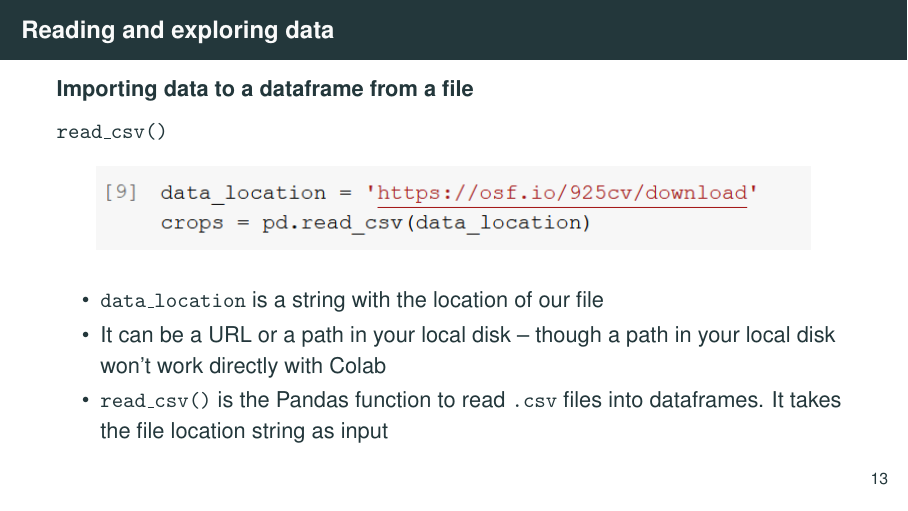
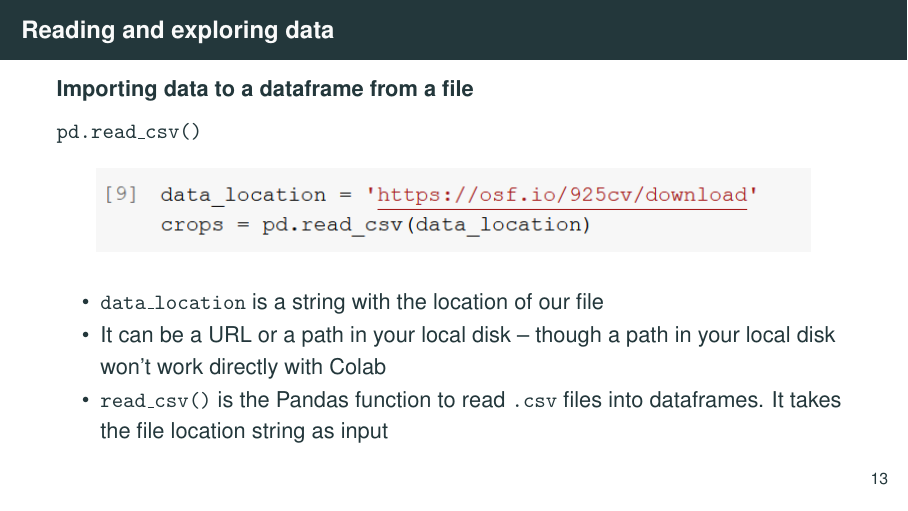
Before and after one commit to worldbank/dime-python-training, LaTeX slides (II - Data processing/slides/pandas-data-processing-CE.tex): page 17 of 74. Compiled offline with pdfLaTeX.

Commit message:
added pd prefix to read_csv()
Co-authored-by: Kristoffer Bjärkefur <kbjarkefur@users.noreply.github.com>

```diff
--- a/II - Data processing/slides/pandas-data-processing-CE.tex
+++ b/II - Data processing/slides/pandas-data-processing-CE.tex
@@ -319,7 +319,7 @@
 
 	\textbf{Importing data to a dataframe from a file}
 
-	\texttt{read\_csv()}
+	\texttt{pd.read\_csv()}
 
 	\begin{figure}
 		\centering
```
